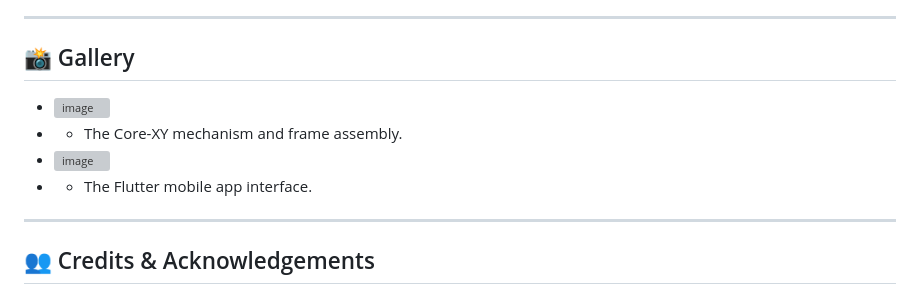
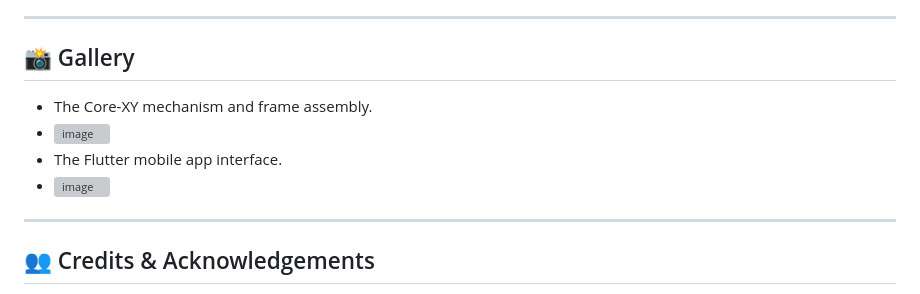
Before and after one commit to Kerollos-Zaki/ChessMate, a Markdown page: README.md, the part around one of its changes. GitHub-like rendering; grey boxes are pictures that could not be loaded.

```diff
--- a/README.md
+++ b/README.md
@@ -49,10 +49,10 @@
 ---
 
 ## 📸 Gallery
+*  The Core-XY mechanism and frame assembly.
 * <img width="636" height="786" alt="image" src="https://github.com/user-attachments/assets/aa529fed-845d-46aa-9592-9e694df77c45" />
-* - The Core-XY mechanism and frame assembly.
+*  The Flutter mobile app interface.
 * <img width="1157" height="646" alt="image" src="https://github.com/user-attachments/assets/fda41ce4-000a-4a25-a480-454efa3b1990" />
-* - The Flutter mobile app interface.
 
 ---
 
```
Also changed, not shown: other parts of README.md (+0 -1 lines).
